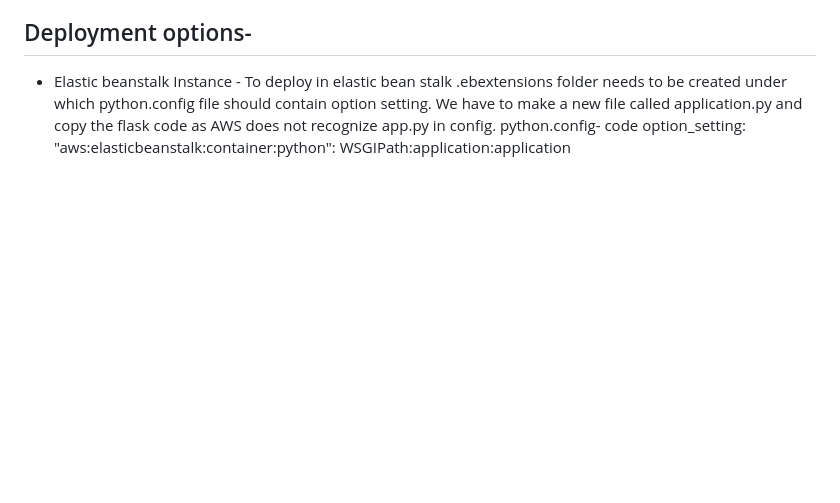
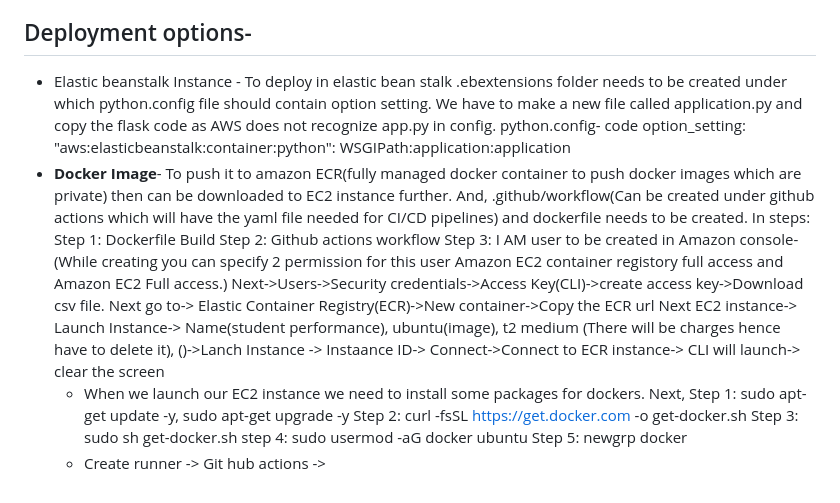
Before and after one commit to ivesh/Student-s-Performance, a Markdown page: README.md, the part around the change. Drawn GitHub-style; blank space fills up the shorter version.

```diff
--- a/README.md
+++ b/README.md
@@ -274,3 +274,18 @@ Contains metadata and information used when the project is packaged or distribut
     option_setting:
       "aws:elasticbeanstalk:container:python":
       WSGIPath:application:application
+- **Docker Image**- To push it to amazon ECR(fully managed docker container to push docker images which are private) then can be downloaded to EC2 instance further. And, .github/workflow(Can be created under github actions which will have the yaml file needed for CI/CD pipelines) and dockerfile needs to be created. In steps:
+  Step 1: Dockerfile Build
+  Step 2: Github actions workflow
+  Step 3: I AM user to be created in Amazon console- (While creating you can specify 2 permission for this user Amazon EC2 container registory full access and Amazon EC2 Full access.)
+  Next->Users->Security credentials->Access Key(CLI)->create access key->Download csv file.
+  Next go to-> Elastic Container Registry(ECR)->New container->Copy the ECR url
+  Next EC2 instance-> Launch Instance-> Name(student performance), ubuntu(image), t2 medium (There will be charges hence have to delete it), ()->Lanch Instance -> Instaance ID-> Connect->Connect to ECR instance-> CLI will launch-> clear the screen
+  - When we launch our EC2 instance we need to install some packages for dockers.
+  Next,
+  Step 1: sudo apt-get update -y, sudo apt-get upgrade -y
+  Step 2: curl -fsSL https://get.docker.com -o get-docker.sh
+  Step 3: sudo sh get-docker.sh
+  step 4: sudo usermod -aG docker ubuntu
+  Step 5: newgrp docker
+  - Create runner -> Git hub actions ->
```
